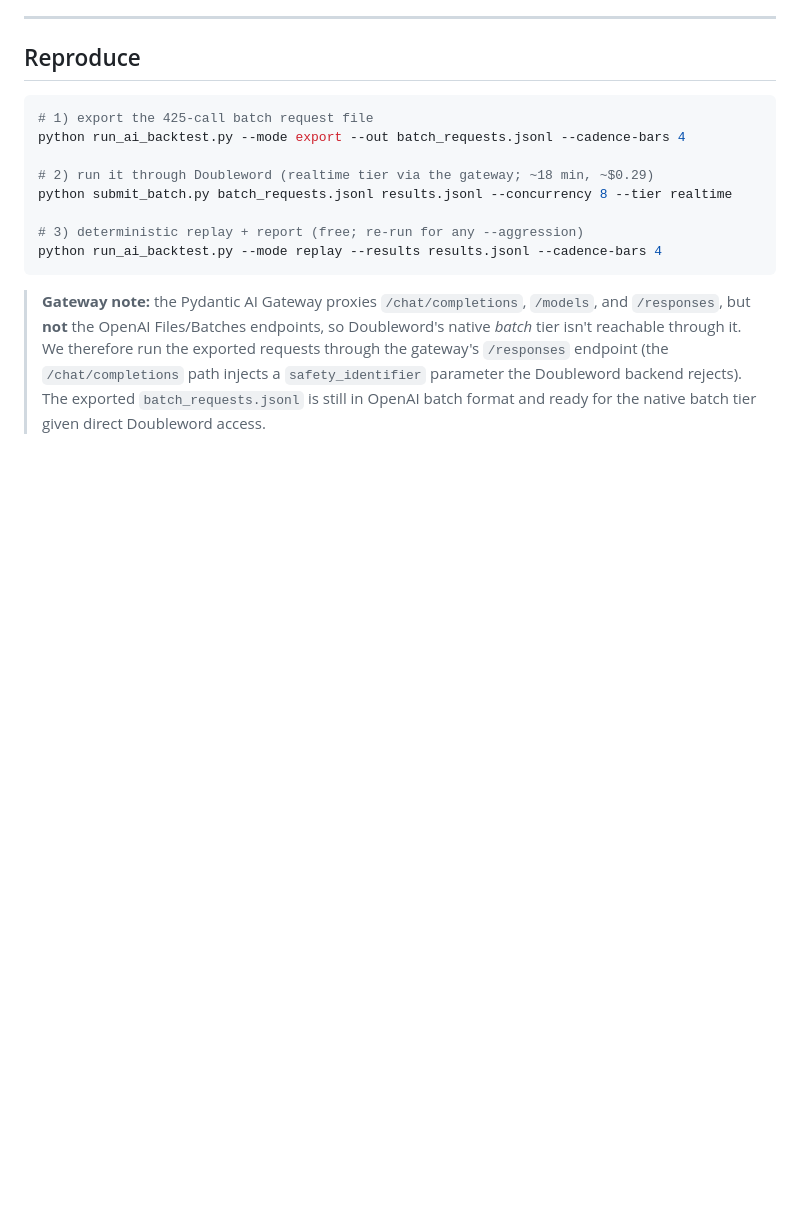
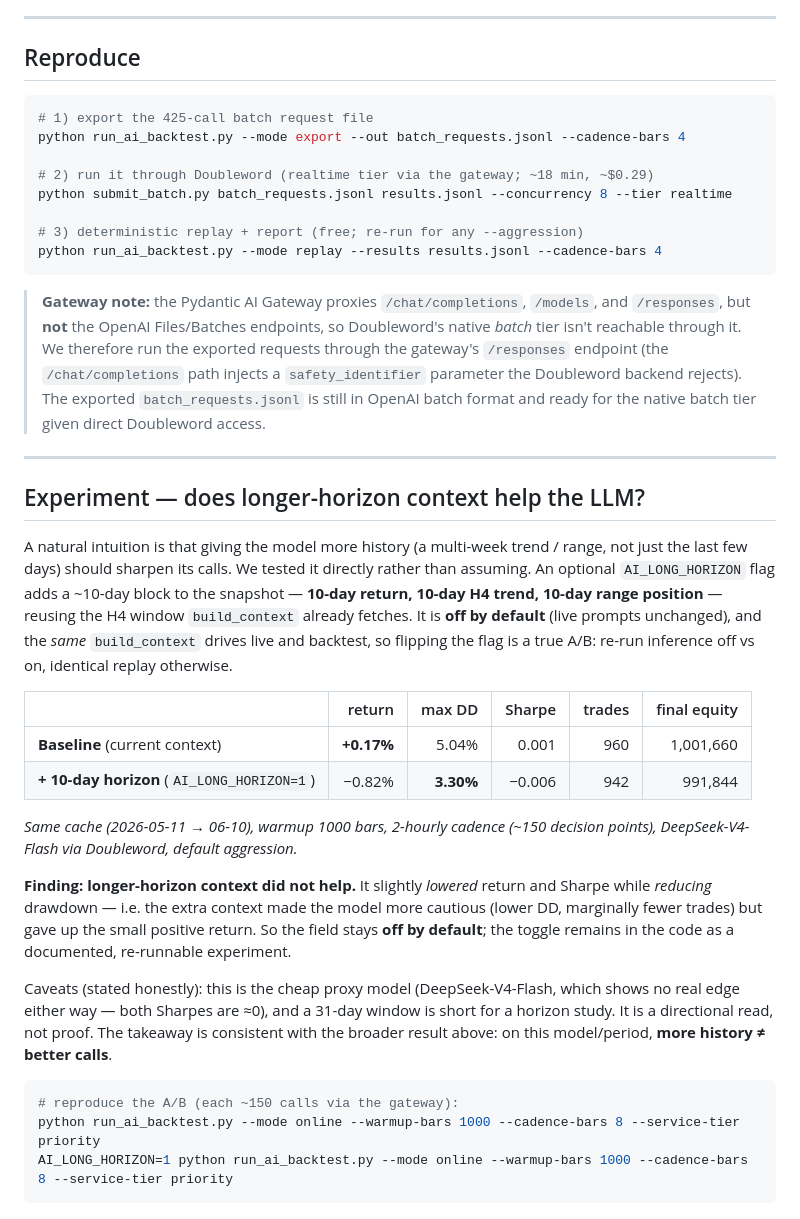
Before and after one commit to EndryuN/quanthack-ude, a Markdown page: docs/BACKTEST_RESULTS.md, the part around the change. GitHub-like rendering; blank space fills up the shorter version.

Commit message:
Backtest: A/B result — longer-horizon context did not help
Document the AI_LONG_HORIZON experiment in BACKTEST_RESULTS.md: a controlled A/B
over the cached month shows the ~10-day context block slightly lowered return/Sharpe
(+0.17% -> -0.82%) while reducing drawdown (5.04% -> 3.30%) — more cautious, no edge
gained. Field stays off by default; toggle kept as a re-runnable experiment. Honest
caveats noted (cheap proxy model, 31-day window).

Co-Authored-By: Claude Opus 4.8 (1M context) <noreply@anthropic.com>

````diff
--- a/docs/BACKTEST_RESULTS.md
+++ b/docs/BACKTEST_RESULTS.md
@@ -109,3 +109,40 @@ python run_ai_backtest.py --mode replay --results results.jsonl --cadence-bars 4
 > `/chat/completions` path injects a `safety_identifier` parameter the Doubleword
 > backend rejects). The exported `batch_requests.jsonl` is still in OpenAI batch
 > format and ready for the native batch tier given direct Doubleword access.
+
+---
+
+## Experiment — does longer-horizon context help the LLM?
+
+A natural intuition is that giving the model more history (a multi-week trend /
+range, not just the last few days) should sharpen its calls. We tested it directly
+rather than assuming. An optional `AI_LONG_HORIZON` flag adds a ~10-day block to the
+snapshot — **10-day return, 10-day H4 trend, 10-day range position** — reusing the
+H4 window `build_context` already fetches. It is **off by default** (live prompts
+unchanged), and the *same* `build_context` drives live and backtest, so flipping the
+flag is a true A/B: re-run inference off vs on, identical replay otherwise.
+
+| | return | max DD | Sharpe | trades | final equity |
+|---|---:|---:|---:|---:|---:|
+| **Baseline** (current context) | **+0.17%** | 5.04% | 0.001 | 960 | 1,001,660 |
+| **+ 10-day horizon** (`AI_LONG_HORIZON=1`) | −0.82% | **3.30%** | −0.006 | 942 | 991,844 |
+
+*Same cache (2026-05-11 → 06-10), warmup 1000 bars, 2-hourly cadence (~150 decision
+points), DeepSeek-V4-Flash via Doubleword, default aggression.*
+
+**Finding: longer-horizon context did not help.** It slightly *lowered* return and
+Sharpe while *reducing* drawdown — i.e. the extra context made the model more
+cautious (lower DD, marginally fewer trades) but gave up the small positive return.
+So the field stays **off by default**; the toggle remains in the code as a
+documented, re-runnable experiment.
+
+Caveats (stated honestly): this is the cheap proxy model (DeepSeek-V4-Flash, which
+shows no real edge either way — both Sharpes are ≈0), and a 31-day window is short
+for a horizon study. It is a directional read, not proof. The takeaway is consistent
+with the broader result above: on this model/period, **more history ≠ better calls**.
+
+```bash
+# reproduce the A/B (each ~150 calls via the gateway):
+python run_ai_backtest.py --mode online --warmup-bars 1000 --cadence-bars 8 --service-tier priority
+AI_LONG_HORIZON=1 python run_ai_backtest.py --mode online --warmup-bars 1000 --cadence-bars 8 --service-tier priority
+```
````
